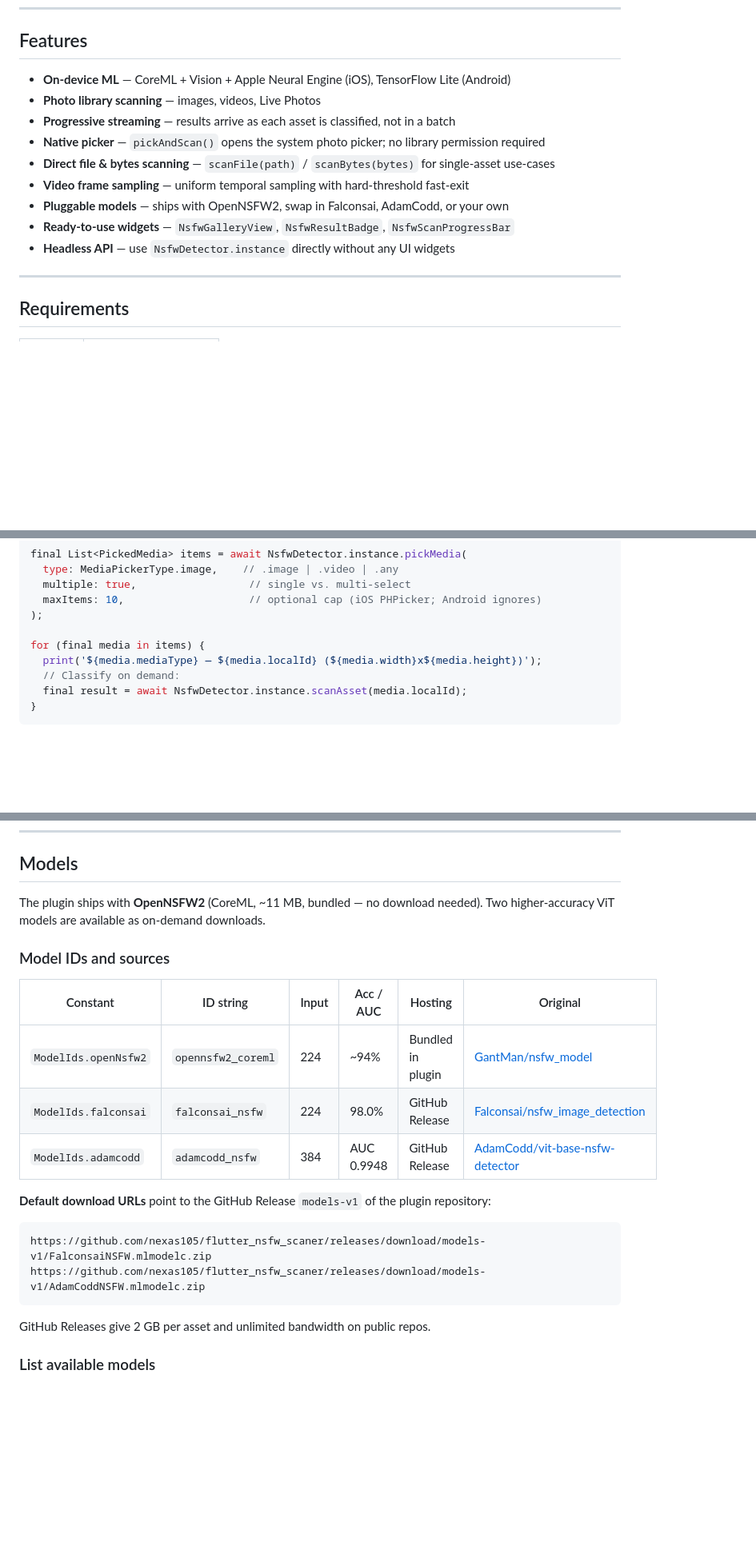
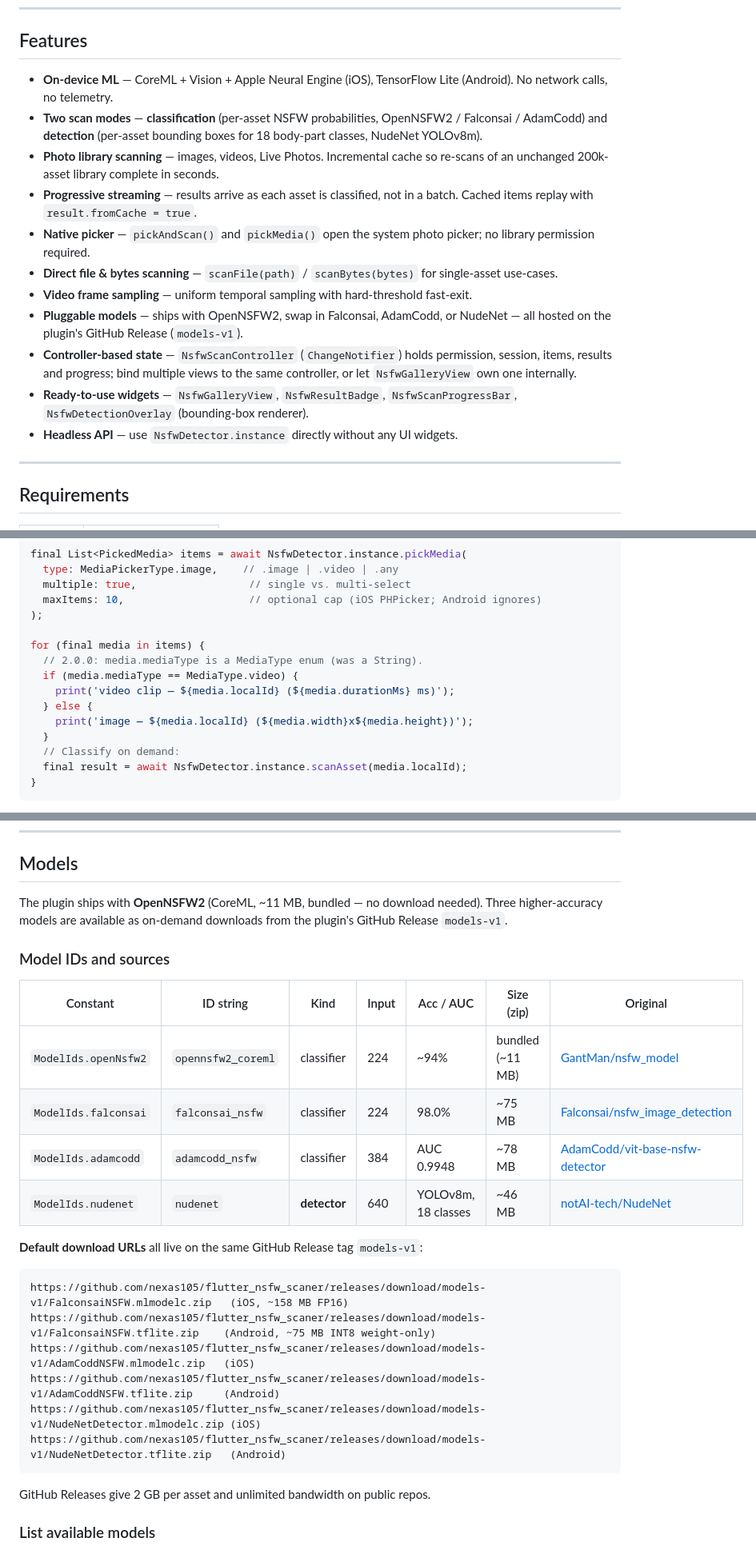
Before and after one commit to nexas105/flutter_nsfw_scaner, a Markdown page: README.md, 3 parts joined by grey strips. Shown at 80% size. Rendered like a GitHub page; blank space fills up the shorter version.

````diff
--- a/README.md
+++ b/README.md
@@ -13,15 +13,17 @@ Enterprise-grade, on-device NSFW/nudity detection for iOS and Android photo libr
 
 ## Features
 
-- **On-device ML** — CoreML + Vision + Apple Neural Engine (iOS), TensorFlow Lite (Android)
-- **Photo library scanning** — images, videos, Live Photos
-- **Progressive streaming** — results arrive as each asset is classified, not in a batch
-- **Native picker** — `pickAndScan()` opens the system photo picker; no library permission required
-- **Direct file & bytes scanning** — `scanFile(path)` / `scanBytes(bytes)` for single-asset use-cases
-- **Video frame sampling** — uniform temporal sampling with hard-threshold fast-exit
-- **Pluggable models** — ships with OpenNSFW2, swap in Falconsai, AdamCodd, or your own
-- **Ready-to-use widgets** — `NsfwGalleryView`, `NsfwResultBadge`, `NsfwScanProgressBar`
-- **Headless API** — use `NsfwDetector.instance` directly without any UI widgets
+- **On-device ML** — CoreML + Vision + Apple Neural Engine (iOS), TensorFlow Lite (Android). No network calls, no telemetry.
+- **Two scan modes** — **classification** (per-asset NSFW probabilities, OpenNSFW2 / Falconsai / AdamCodd) and **detection** (per-asset bounding boxes for 18 body-part classes, NudeNet YOLOv8m).
+- **Photo library scanning** — images, videos, Live Photos. Incremental cache so re-scans of an unchanged 200k-asset library complete in seconds.
+- **Progressive streaming** — results arrive as each asset is classified, not in a batch. Cached items replay with `result.fromCache = true`.
+- **Native picker** — `pickAndScan()` and `pickMedia()` open the system photo picker; no library permission required.
+- **Direct file & bytes scanning** — `scanFile(path)` / `scanBytes(bytes)` for single-asset use-cases.
+- **Video frame sampling** — uniform temporal sampling with hard-threshold fast-exit.
+- **Pluggable models** — ships with OpenNSFW2, swap in Falconsai, AdamCodd, or NudeNet — all hosted on the plugin's GitHub Release (`models-v1`).
+- **Controller-based state** — `NsfwScanController` (`ChangeNotifier`) holds permission, session, items, results and progress; bind multiple views to the same controller, or let `NsfwGalleryView` own one internally.
+- **Ready-to-use widgets** — `NsfwGalleryView`, `NsfwResultBadge`, `NsfwScanProgressBar`, `NsfwDetectionOverlay` (bounding-box renderer).
+- **Headless API** — use `NsfwDetector.instance` directly without any UI widgets.
 
 ---
 
@@ -169,7 +173,12 @@ final List<PickedMedia> items = await NsfwDetector.instance.pickMedia(
 );
 
 for (final media in items) {
-  print('${media.mediaType} — ${media.localId} (${media.width}x${media.height})');
+  // 2.0.0: media.mediaType is a MediaType enum (was a String).
+  if (media.mediaType == MediaType.video) {
+    print('video clip — ${media.localId} (${media.durationMs} ms)');
+  } else {
+    print('image — ${media.localId} (${media.width}x${media.height})');
+  }
   // Classify on demand:
   final result = await NsfwDetector.instance.scanAsset(media.localId);
 }
@@ -325,21 +419,26 @@ const NsfwGalleryTheme(
 
 ## Models
 
-The plugin ships with **OpenNSFW2** (CoreML, ~11 MB, bundled — no download needed). Two higher-accuracy ViT models are available as on-demand downloads.
+The plugin ships with **OpenNSFW2** (CoreML, ~11 MB, bundled — no download needed). Three higher-accuracy models are available as on-demand downloads from the plugin's GitHub Release `models-v1`.
 
 ### Model IDs and sources
 
-| Constant | ID string | Input | Acc / AUC | Hosting | Original |
-|---|---|---|---|---|---|
-| `ModelIds.openNsfw2` | `opennsfw2_coreml` | 224 | ~94% | Bundled in plugin | [GantMan/nsfw_model](https://github.com/GantMan/nsfw_model) |
-| `ModelIds.falconsai` | `falconsai_nsfw` | 224 | 98.0% | GitHub Release | [Falconsai/nsfw_image_detection](https://huggingface.co/Falconsai/nsfw_image_detection) |
-| `ModelIds.adamcodd` | `adamcodd_nsfw` | 384 | AUC 0.9948 | GitHub Release | [AdamCodd/vit-base-nsfw-detector](https://huggingface.co/AdamCodd/vit-base-nsfw-detector) |
+| Constant | ID string | Kind | Input | Acc / AUC | Size (zip) | Original |
+|---|---|---|---|---|---|---|
+| `ModelIds.openNsfw2` | `opennsfw2_coreml` | classifier | 224 | ~94% | bundled (~11 MB) | [GantMan/nsfw_model](https://github.com/GantMan/nsfw_model) |
+| `ModelIds.falconsai` | `falconsai_nsfw` | classifier | 224 | 98.0% | ~75 MB | [Falconsai/nsfw_image_detection](https://huggingface.co/Falconsai/nsfw_image_detection) |
+| `ModelIds.adamcodd` | `adamcodd_nsfw` | classifier | 384 | AUC 0.9948 | ~78 MB | [AdamCodd/vit-base-nsfw-detector](https://huggingface.co/AdamCodd/vit-base-nsfw-detector) |
+| `ModelIds.nudenet` | `nudenet` | **detector** | 640 | YOLOv8m, 18 classes | ~46 MB | [notAI-tech/NudeNet](https://github.com/notAI-tech/NudeNet) |
 
-**Default download URLs** point to the GitHub Release `models-v1` of the plugin repository:
+**Default download URLs** all live on the same GitHub Release tag `models-v1`:
 
 ```
-https://github.com/nexas105/flutter_nsfw_scaner/releases/download/models-v1/FalconsaiNSFW.mlmodelc.zip
-https://github.com/nexas105/flutter_nsfw_scaner/releases/download/models-v1/AdamCoddNSFW.mlmodelc.zip
+https://github.com/nexas105/flutter_nsfw_scaner/releases/download/models-v1/FalconsaiNSFW.mlmodelc.zip   (iOS, ~158 MB FP16)
+https://github.com/nexas105/flutter_nsfw_scaner/releases/download/models-v1/FalconsaiNSFW.tflite.zip    (Android, ~75 MB INT8 weight-only)
+https://github.com/nexas105/flutter_nsfw_scaner/releases/download/models-v1/AdamCoddNSFW.mlmodelc.zip   (iOS)
+https://github.com/nexas105/flutter_nsfw_scaner/releases/download/models-v1/AdamCoddNSFW.tflite.zip     (Android)
+https://github.com/nexas105/flutter_nsfw_scaner/releases/download/models-v1/NudeNetDetector.mlmodelc.zip (iOS)
+https://github.com/nexas105/flutter_nsfw_scaner/releases/download/models-v1/NudeNetDetector.tflite.zip   (Android)
 ```
 
 GitHub Releases give 2 GB per asset and unlimited bandwidth on public repos.
````
Also changed, not shown: other parts of README.md (+88 -1 lines).
